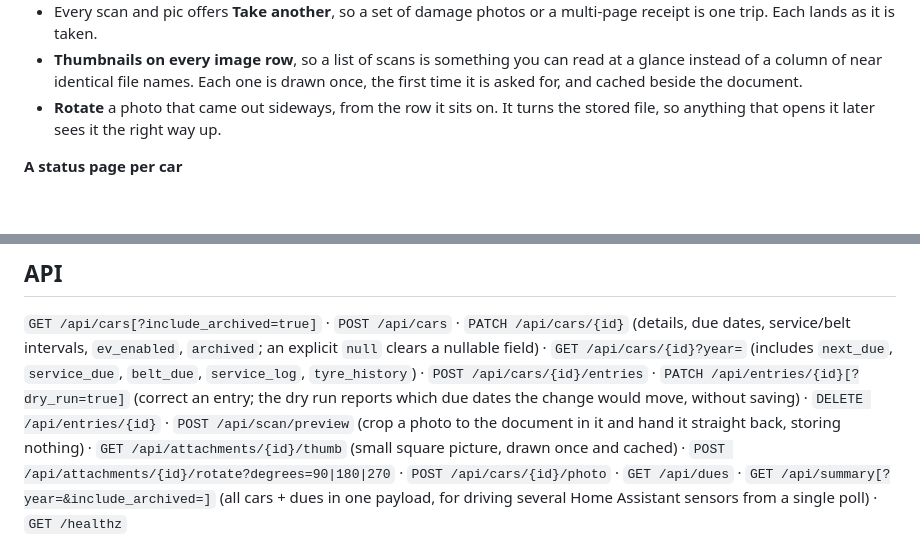
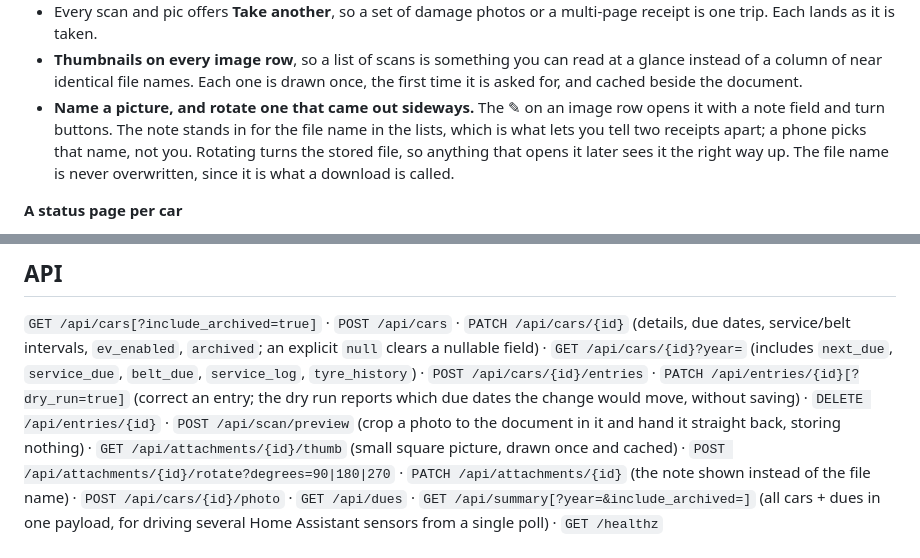
Before and after one commit to colfin22/car-costs, a Markdown page: README.md, 2 parts joined by grey strips. Drawn GitHub-style; blank space fills up the shorter version.

Commit message:
README: naming a picture

```diff
--- a/README.md
+++ b/README.md
@@ -76,8 +76,12 @@ cost per year, per km, and what's due next?*
 - **Thumbnails on every image row**, so a list of scans is something you can
   read at a glance instead of a column of near identical file names. Each one is
   drawn once, the first time it is asked for, and cached beside the document.
-- **Rotate** a photo that came out sideways, from the row it sits on. It turns
-  the stored file, so anything that opens it later sees it the right way up.
+- **Name a picture, and rotate one that came out sideways.** The ✎ on an image
+  row opens it with a note field and turn buttons. The note stands in for the
+  file name in the lists, which is what lets you tell two receipts apart; a
+  phone picks that name, not you. Rotating turns the stored file, so anything
+  that opens it later sees it the right way up. The file name is never
+  overwritten, since it is what a download is called.
 
 **A status page per car**
 - Tap-to-upload photo (resized server-side, shown in a consistent 4:3 frame
@@ -308,6 +312,7 @@ which due dates the change would move, without saving) ·
 document in it and hand it straight back, storing nothing) ·
 `GET /api/attachments/{id}/thumb` (small square picture, drawn once and cached) ·
 `POST /api/attachments/{id}/rotate?degrees=90|180|270` ·
+`PATCH /api/attachments/{id}` (the note shown instead of the file name) ·
 `POST /api/cars/{id}/photo` · `GET /api/dues` ·
 `GET /api/summary[?year=&include_archived=]` (all cars + dues in one payload,
 for driving several Home Assistant sensors from a single poll) · `GET /healthz`
```
